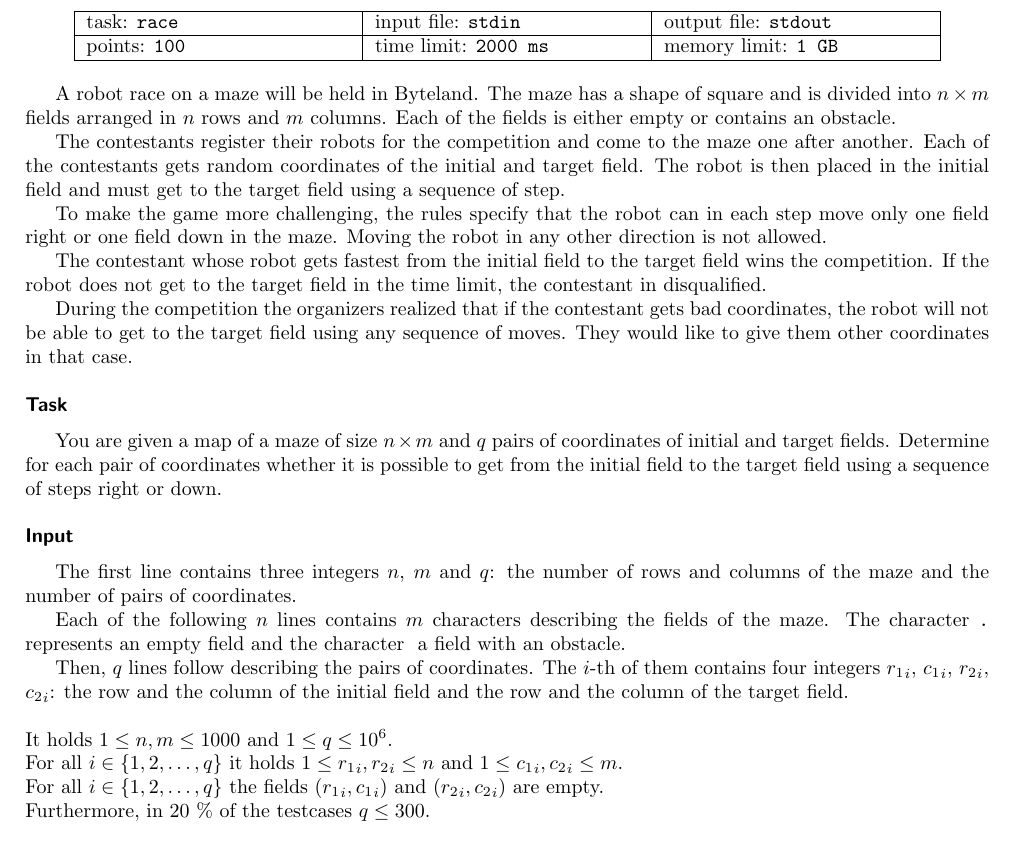
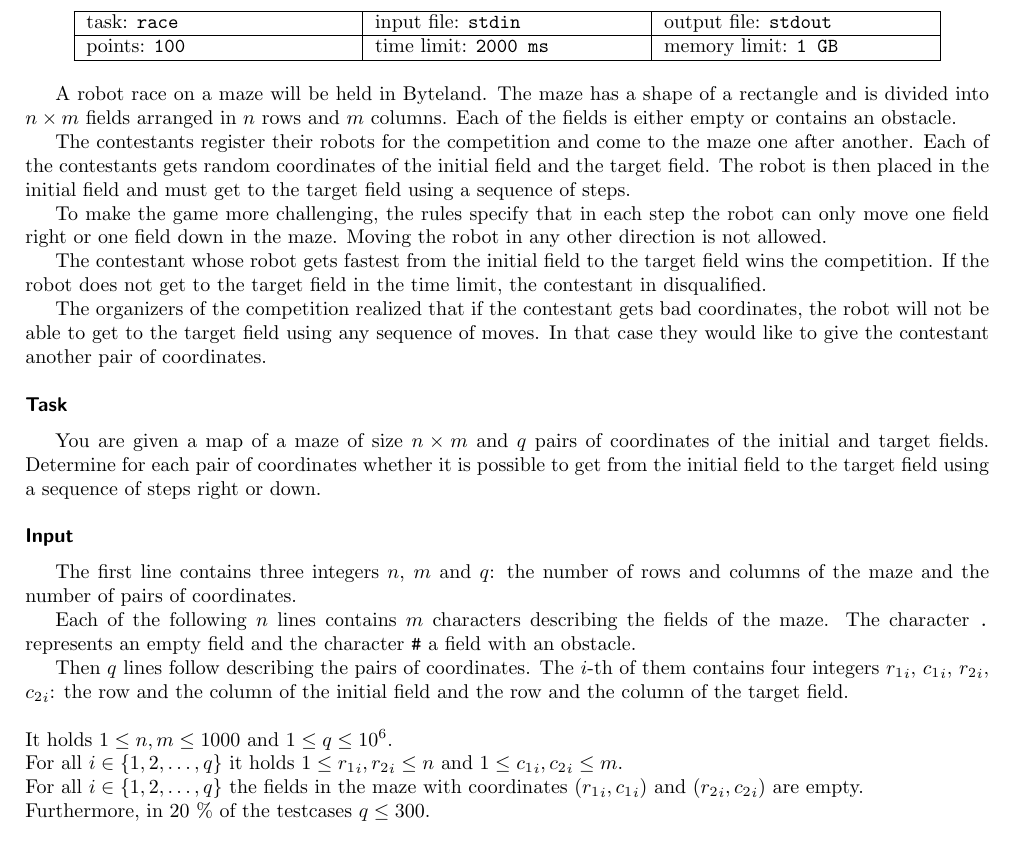
Before and after one commit to fabik/cpspc2017, a LaTeX document (statements/src/lang-en/day-cz/race.tex): part of the page, cut so that both start at the same text. Compiled offline with pdfLaTeX.

Commit message:
Fixed typos

```diff
--- a/statements/src/lang-en/day-cz/race.tex
+++ b/statements/src/lang-en/day-cz/race.tex
@@ -8,45 +8,69 @@
 % leave this values, if you are not interested
 \info{race}{stdin}{stdout}{100}{2000 ms}{1 GB}
 
-A robot race on a maze will be held in Byteland. The maze has a shape of square and is divided into $n \times m$ fields arranged in $n$ rows and $m$ columns. Each of the fields is either empty or contains an obstacle.
+A robot race on a maze will be held in Byteland. The maze has a shape of
+a rectangle and is divided into $n \times m$ fields arranged in $n$ rows and $m$
+columns. Each of the fields is either empty or contains an obstacle.
 
-The contestants register their robots for the competition and come to the maze one after another. Each of the contestants gets random coordinates of the initial and target field. The robot is then placed in the initial field and must get to the target field using a sequence of step.
+The contestants register their robots for the competition and come to the maze
+one after another. Each of the contestants gets random coordinates of the
+initial field and the target field. The robot is then placed in the initial
+field and must get to the target field using a sequence of steps.
 
-To make the game more challenging, the rules specify that the robot can in each step move only one field right or one field down in the maze. Moving the robot in any other direction is not allowed.
+To make the game more challenging, the rules specify that in each step the robot
+can only move one field right or one field down in the maze. Moving the robot in
+any other direction is not allowed.
 
-The contestant whose robot gets fastest from the initial field to the target field wins the competition. If the robot does not get to the target field in the time limit, the contestant in disqualified.
+The contestant whose robot gets fastest from the initial field to the target
+field wins the competition. If the robot does not get to the target field in the
+time limit, the contestant in disqualified.
 
-During the competition the organizers realized that if the contestant gets bad coordinates, the robot will not be able to get to the target field using any sequence of moves. They would like to give them other coordinates in that case.
+The organizers of the competition realized that if the contestant gets bad
+coordinates, the robot will not be able to get to the target field using any
+sequence of moves. In that case they would like to give the contestant another
+pair of coordinates.
 
 \heading{Task}
 
-You are given a map of a maze of size $n \times m$ and $q$ pairs of coordinates of initial and target fields. Determine for each pair of coordinates whether it is possible to get from the initial field to the target field using a sequence of steps right or down.
+You are given a map of a maze of size $n \times m$ and $q$ pairs of coordinates
+of the initial and target fields. Determine for each pair of coordinates whether
+it is possible to get from the initial field to the target field using
+a sequence of steps right or down.
 
 \heading{Input}
 
-The first line contains three integers $n$, $m$ and $q$: the number of rows and columns of the maze and the number of pairs of coordinates.
+The first line contains three integers $n$, $m$ and $q$: the number of rows and
+columns of the maze and the number of pairs of coordinates.
 
-Each of the following $n$ lines contains $m$ characters describing the fields of the maze. The character \texttt{.} represents an empty field and the character \texttt{#} a field with an obstacle.
+Each of the following $n$ lines contains $m$ characters describing the fields of
+the maze. The character \texttt{.} represents an empty field and the character
+\texttt{\#} a field with an obstacle.
 
-Then, $q$ lines follow describing the pairs of coordinates. The $i$-th of them contains four integers ${r_1}_i$, ${c_1}_i$, ${r_2}_i$, ${c_2}_i$: the row and the column of the initial field and the row and the column of the target field.
+Then $q$ lines follow describing the pairs of coordinates. The $i$-th of them
+contains four integers ${r_1}_i$, ${c_1}_i$, ${r_2}_i$, ${c_2}_i$: the row and
+the column of the initial field and the row and the column of the target field.
 
 \bigskip
 \noindent
 It holds $1 \leq n, m \leq 1000$ and $1 \leq q \leq 10^6$.\\
-For all $i \in \{ 1, 2, \ldots, q \}$ it holds $1 \leq {r_1}_i, {r_2}_i \leq n$ and $1 \leq {c_1}_i, {c_2}_i \leq m$.\\
-For all $i \in \{ 1, 2, \ldots, q \}$ the fields $({r_1}_i, {c_1}_i)$ and $({r_2}_i, {c_2}_i)$ are empty.\\
+For all $i \in \{ 1, 2, \ldots, q \}$ it holds $1 \leq {r_1}_i, {r_2}_i \leq n$
+  and $1 \leq {c_1}_i, {c_2}_i \leq m$.\\
+For all $i \in \{ 1, 2, \ldots, q \}$ the fields in the maze with coordinates
+  $({r_1}_i, {c_1}_i)$ and $({r_2}_i, {c_2}_i)$ are empty.\\
 Furthermore, in 20 \% of the testcases $q \leq 300$.
 
 \heading{Output}
 
-Output $q$ lines. The $i$-th line should contain the word \texttt{YES} if the robot can get from the $i$-th initial field to the $i$-th target field, or the word \texttt{NO} otherwise.
+Output $q$ lines. The $i$-th line should contain the word \texttt{YES} if the
+robot can get from the $i$-th initial field to the $i$-th target field, or the
+word \texttt{NO} otherwise.
 
 \heading{Sample}
 
 \sampleIN
 3 4 5
-.#..
-.##.
+.\#..
+.\#\#.
 ....
 1 1 3 4
 1 3 3 4
```
Also changed, not shown: statements/src/lang-cz/day-cz/police.tex (+5 -5 lines), statements/src/lang-cz/day-cz/race.tex (+38 -16 lines), statements/src/lang-en/day-cz/police.tex (+1 -1 lines), 1 other file.
